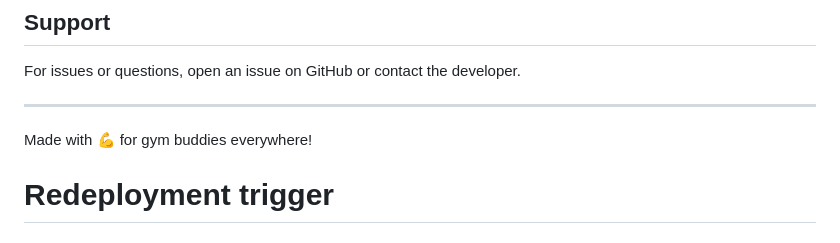
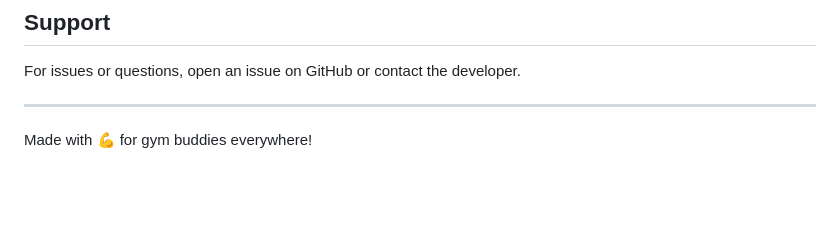
Before and after one commit to Grinchypoop/Spot-Buddy, a Markdown page: README.md, the part around the change. Drawn GitHub-style; blank space fills up the shorter version.

Commit message:
Revert "Trigger Azure redeployment"
This reverts commit 19bb0bcf888f905e5319c1e29aca8955870f6536.

```diff
--- a/README.md
+++ b/README.md
@@ -241,4 +241,3 @@ For issues or questions, open an issue on GitHub or contact the developer.
 ---
 
 Made with 💪 for gym buddies everywhere!
-# Redeployment trigger
```
